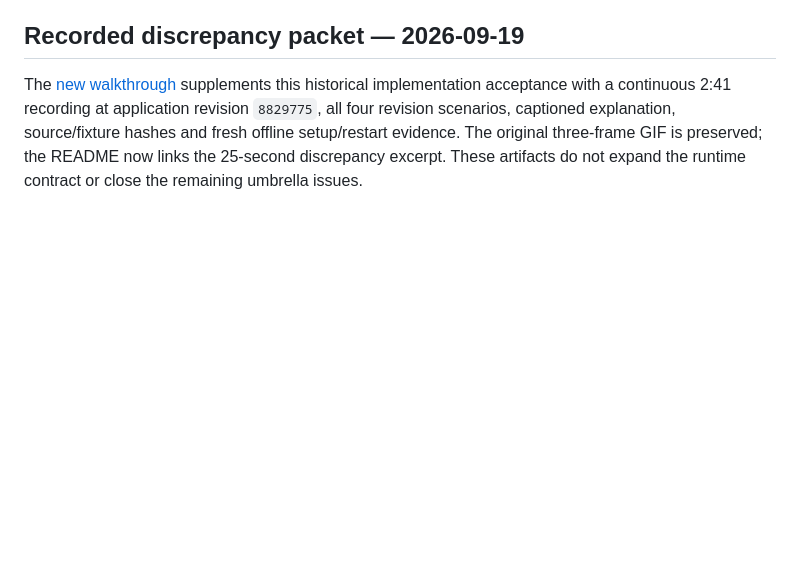
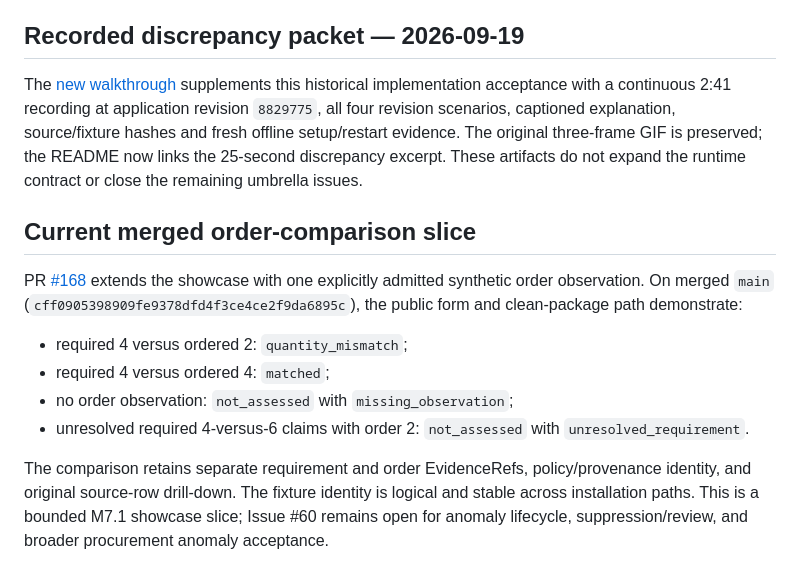
Before and after one commit to stauntonjr/procurement-intelligence-lab, a Markdown page: docs/project/inspector-demo-acceptance.md, the part around the change. Rendered like a GitHub page; blank space fills up the shorter version.

Commit message:
docs: reconcile showcase delivery status (#170)

```diff
--- a/docs/project/inspector-demo-acceptance.md
+++ b/docs/project/inspector-demo-acceptance.md
@@ -88,3 +88,20 @@ acceptance with a continuous 2:41 recording at application revision `8829775`, a
 scenarios, captioned explanation, source/fixture hashes and fresh offline setup/restart evidence.
 The original three-frame GIF is preserved; the README now links the 25-second discrepancy excerpt.
 These artifacts do not expand the runtime contract or close the remaining umbrella issues.
+
+## Current merged order-comparison slice
+
+PR [#168](https://github.com/stauntonjr/procurement-intelligence-lab/pull/168) extends the
+showcase with one explicitly admitted synthetic order observation. On merged `main`
+(`cff0905398909fe9378dfd4f3ce4ce2f9da6895c`), the public form and clean-package path demonstrate:
+
+- required 4 versus ordered 2: `quantity_mismatch`;
+- required 4 versus ordered 4: `matched`;
+- no order observation: `not_assessed` with `missing_observation`;
+- unresolved required 4-versus-6 claims with order 2: `not_assessed` with
+  `unresolved_requirement`.
+
+The comparison retains separate requirement and order EvidenceRefs, policy/provenance identity,
+and original source-row drill-down. The fixture identity is logical and stable across installation
+paths. This is a bounded M7.1 showcase slice; Issue #60 remains open for anomaly lifecycle,
+suppression/review, and broader procurement anomaly acceptance.
```
Also changed, not shown: docs/project/handoff.md (+3 -3 lines), 1 other file.
